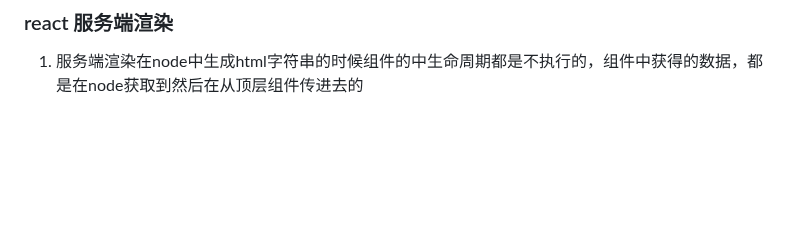
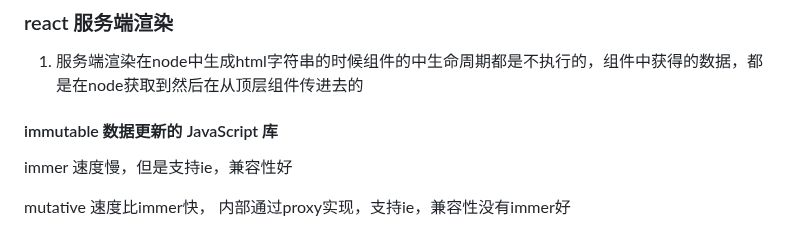
Before and after one commit to eattopking/web-performance, a Markdown page: basics/react.md, the part around the change. Rendered like a GitHub page; blank space fills up the shorter version.

Commit message:
feat: 更新

```diff
--- a/basics/react.md
+++ b/basics/react.md
@@ -313,3 +313,10 @@ gatsby，创建普通的react项目
 ### react 服务端渲染
 
 1. 服务端渲染在node中生成html字符串的时候组件的中生命周期都是不执行的，组件中获得的数据，都是在node获取到然后在从顶层组件传进去的
+
+
+#### immutable 数据更新的 JavaScript 库
+
+immer 速度慢，但是支持ie，兼容性好
+
+mutative 速度比immer快， 内部通过proxy实现，支持ie，兼容性没有immer好
```
